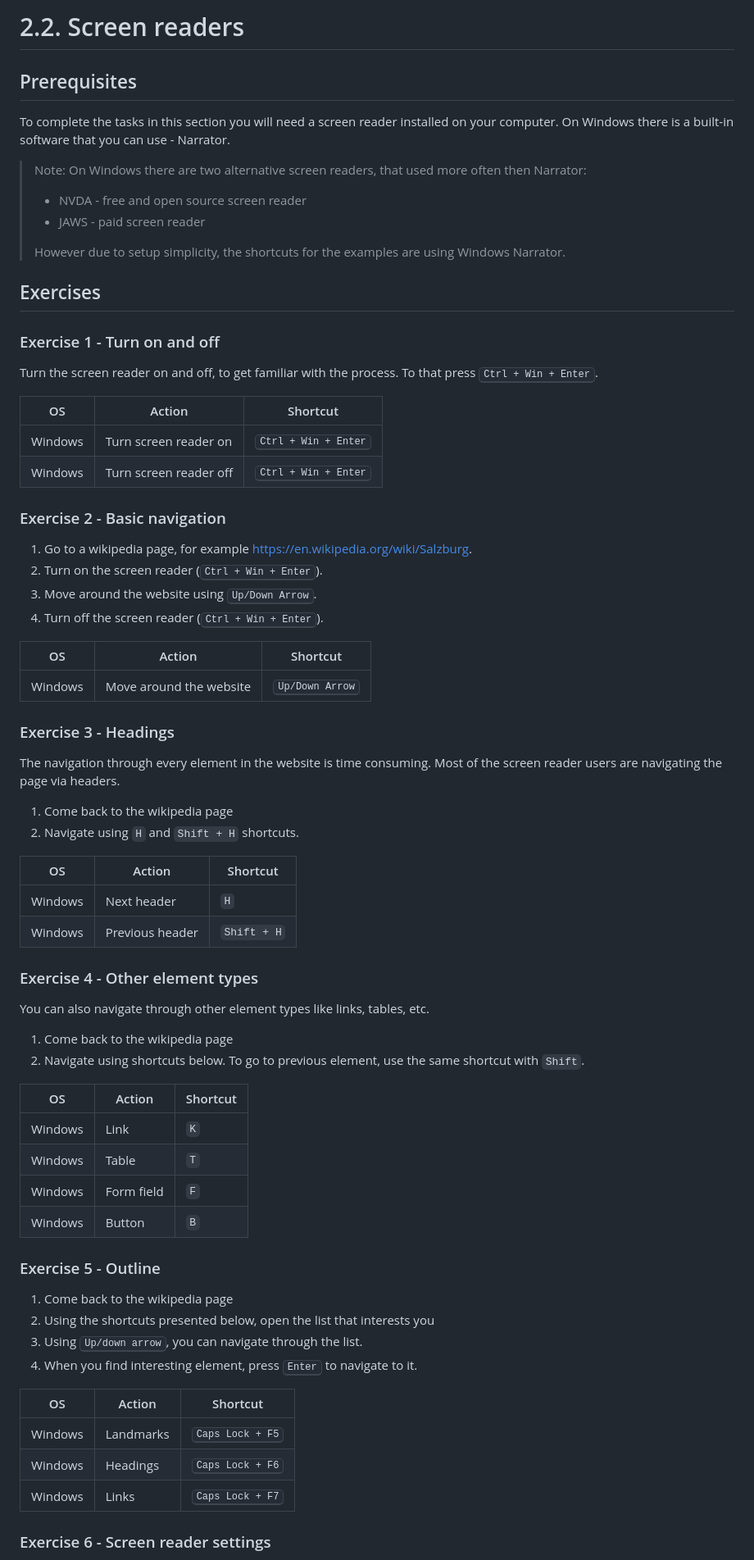
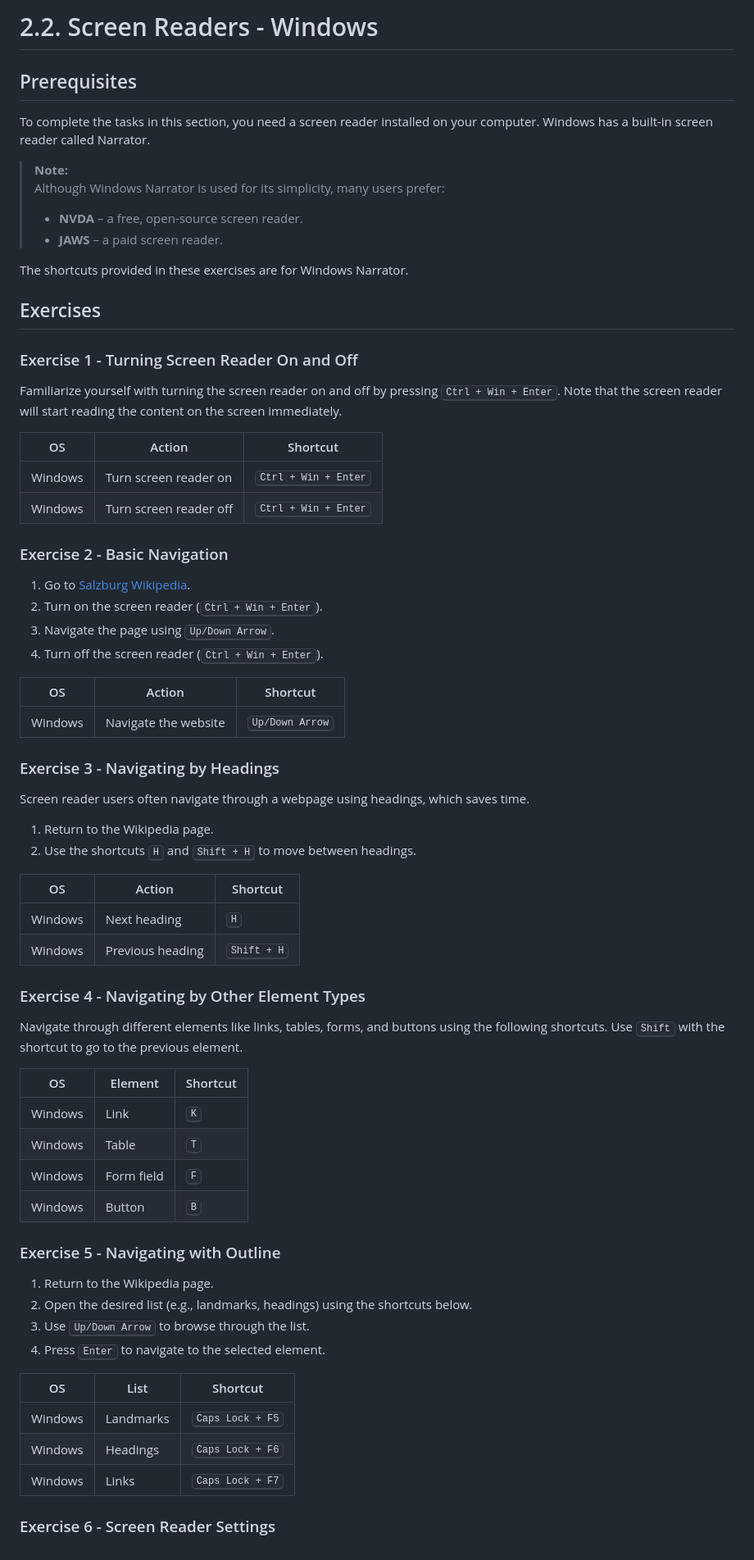
Before and after one commit to Ubax/a11y-kata, a Markdown page: 2-tools/2.2-screen-reader-windows.md, the part around the change printed below. Shown: that part at 82% size. Rendered like a GitHub page.

Commit message:
feat: Proof read windows 2.2

```diff
--- a/2-tools/2.2-screen-reader-windows.md
+++ b/2-tools/2.2-screen-reader-windows.md
@@ -1,77 +1,74 @@
-# 2.2. Screen readers
+# 2.2. Screen Readers - Windows
 
 ## Prerequisites
 
-To complete the tasks in this section you will need a screen reader installed on your computer. On Windows there is a built-in software that you can use - Narrator.
+To complete the tasks in this section, you need a screen reader installed on your computer. Windows has a built-in screen reader called Narrator.
 
-> Note:
-> On Windows there are two alternative screen readers, that used more often then Narrator:
+> **Note:**
+> Although Windows Narrator is used for its simplicity, many users prefer:
 >
-> - NVDA - free and open source screen reader
-> - JAWS - paid screen reader
->
-> However due to setup simplicity, the shortcuts for the examples are using Windows Narrator.
+> - **NVDA** – a free, open-source screen reader.
+> - **JAWS** – a paid screen reader.
+
+The shortcuts provided in these exercises are for Windows Narrator.
 
 ## Exercises
 
-### Exercise 1 - Turn on and off
+### Exercise 1 - Turning Screen Reader On and Off
 
-Turn the screen reader on and off, to get familiar with the process. To that press <kbd>Ctrl + Win + Enter</kbd>.
+Familiarize yourself with turning the screen reader on and off by pressing <kbd>Ctrl + Win + Enter</kbd>. Note that the screen reader will start reading the content on the screen immediately.
 
 | OS      | Action                 | Shortcut                      |
 | ------- | ---------------------- | ----------------------------- |
 | Windows | Turn screen reader on  | <kbd>Ctrl + Win + Enter</kbd> |
 | Windows | Turn screen reader off | <kbd>Ctrl + Win + Enter</kbd> |
 
-### Exercise 2 - Basic navigation
+### Exercise 2 - Basic Navigation
 
-1. Go to a wikipedia page, for example https://en.wikipedia.org/wiki/Salzburg.
+1. Go to [Salzburg Wikipedia](https://en.wikipedia.org/wiki/Salzburg).
 2. Turn on the screen reader (<kbd>Ctrl + Win + Enter</kbd>).
-3. Move around the website using <kbd>Up/Down Arrow</kbd>.
+3. Navigate the page using <kbd>Up/Down Arrow</kbd>.
 4. Turn off the screen reader (<kbd>Ctrl + Win + Enter</kbd>).
 
-| OS      | Action                  | Shortcut                 |
-| ------- | ----------------------- | ------------------------ |
-| Windows | Move around the website | <kbd>Up/Down Arrow</kbd> |
+| OS      | Action               | Shortcut                 |
+| ------- | -------------------- | ------------------------ |
+| Windows | Navigate the website | <kbd>Up/Down Arrow</kbd> |
 
-### Exercise 3 - Headings
+### Exercise 3 - Navigating by Headings
 
-The navigation through every element in the website is time consuming. Most of the screen reader users are navigating the page via headers.
+Screen reader users often navigate through a webpage using headings, which saves time.
 
-1. Come back to the wikipedia page
-2. Navigate using `H` and `Shift + H` shortcuts.
+1. Return to the Wikipedia page.
+2. Use the shortcuts <kbd>H</kbd> and <kbd>Shift + H</kbd> to move between headings.
 
-| OS      | Action          | Shortcut    |
-| ------- | --------------- | ----------- |
-| Windows | Next header     | `H`         |
-| Windows | Previous header | `Shift + H` |
+| OS      | Action           | Shortcut             |
+| ------- | ---------------- | -------------------- |
+| Windows | Next heading     | <kbd>H</kbd>         |
+| Windows | Previous heading | <kbd>Shift + H</kbd> |
 
-### Exercise 4 - Other element types
+### Exercise 4 - Navigating by Other Element Types
 
-You can also navigate through other element types like links, tables, etc.
+Navigate through different elements like links, tables, forms, and buttons using the following shortcuts. Use <kbd>Shift</kbd> with the shortcut to go to the previous element.
 
-1. Come back to the wikipedia page
-2. Navigate using shortcuts below. To go to previous element, use the same shortcut with `Shift`.
+| OS      | Element    | Shortcut     |
+| ------- | ---------- | ------------ |
+| Windows | Link       | <kbd>K</kbd> |
+| Windows | Table      | <kbd>T</kbd> |
+| Windows | Form field | <kbd>F</kbd> |
+| Windows | Button     | <kbd>B</kbd> |
 
-| OS      | Action     | Shortcut |
-| ------- | ---------- | -------- |
-| Windows | Link       | `K`      |
-| Windows | Table      | `T`      |
-| Windows | Form field | `F`      |
-| Windows | Button     | `B`      |
+### Exercise 5 - Navigating with Outline
 
-### Exercise 5 - Outline
+1. Return to the Wikipedia page.
+2. Open the desired list (e.g., landmarks, headings) using the shortcuts below.
+3. Use <kbd>Up/Down Arrow</kbd> to browse through the list.
+4. Press <kbd>Enter</kbd> to navigate to the selected element.
 
-1. Come back to the wikipedia page
-2. Using the shortcuts presented below, open the list that interests you
-3. Using <kbd>Up/down arrow</kbd>, you can navigate through the list.
-4. When you find interesting element, press <kbd>Enter</kbd> to navigate to it.
-
-| OS      | Action    | Shortcut                  |
+| OS      | List      | Shortcut                  |
 | ------- | --------- | ------------------------- |
 | Windows | Landmarks | <kbd>Caps Lock + F5</kbd> |
 | Windows | Headings  | <kbd>Caps Lock + F6</kbd> |
 | Windows | Links     | <kbd>Caps Lock + F7</kbd> |
 
-### Exercise 6 - Screen reader settings
+### Exercise 6 - Screen Reader Settings
 
```
Also changed, not shown: other parts of 2-tools/2.2-screen-reader-windows.md (+15 -17 lines).
